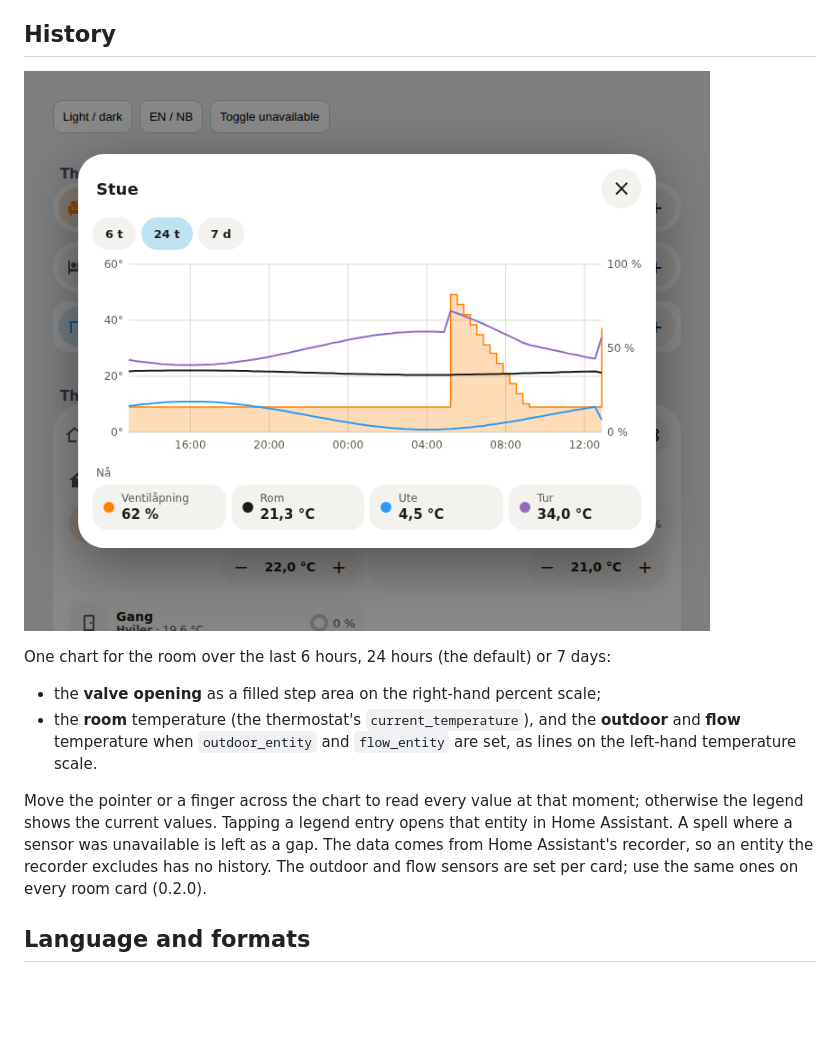
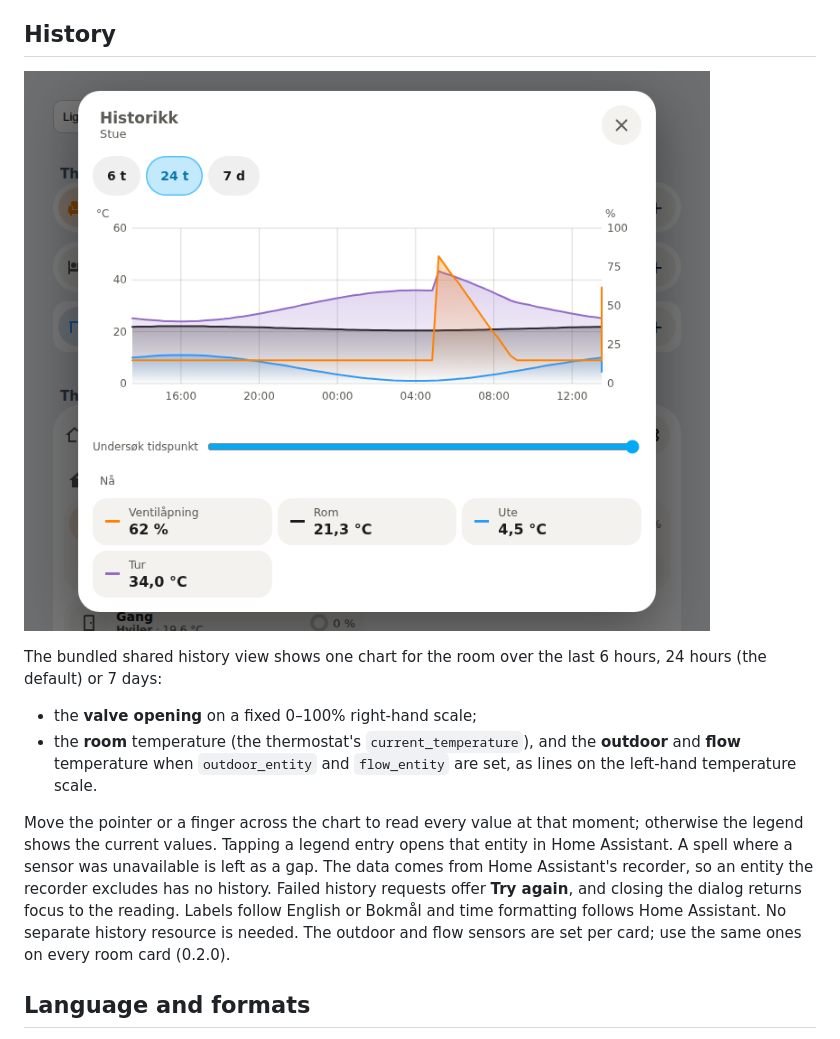
Before and after one commit to mvheimburg/lovelace-thermostat-valve, a Markdown page: README.md, the part around the change. Rendered like a GitHub page; pictures changed too: docs/thermostat-valve-history.png; blank space fills up the shorter version.

Commit message:
Use shared history with fixed valve percentage scale

```diff
--- a/README.md
+++ b/README.md
@@ -104,12 +104,12 @@ Thermostats that use a low/high range (`heat_cool` with `target_temp_low` and `t
 
 ![History of valve opening, room, outdoor and flow temperature in one chart](docs/thermostat-valve-history.png)
 
-One chart for the room over the last 6 hours, 24 hours (the default) or 7 days:
+The bundled shared history view shows one chart for the room over the last 6 hours, 24 hours (the default) or 7 days:
 
-- the **valve opening** as a filled step area on the right-hand percent scale;
+- the **valve opening** on a fixed 0–100% right-hand scale;
 - the **room** temperature (the thermostat's `current_temperature`), and the **outdoor** and **flow** temperature when `outdoor_entity` and `flow_entity` are set, as lines on the left-hand temperature scale.
 
-Move the pointer or a finger across the chart to read every value at that moment; otherwise the legend shows the current values. Tapping a legend entry opens that entity in Home Assistant. A spell where a sensor was unavailable is left as a gap. The data comes from Home Assistant's recorder, so an entity the recorder excludes has no history. The outdoor and flow sensors are set per card; use the same ones on every room card (0.2.0).
+Move the pointer or a finger across the chart to read every value at that moment; otherwise the legend shows the current values. Tapping a legend entry opens that entity in Home Assistant. A spell where a sensor was unavailable is left as a gap. The data comes from Home Assistant's recorder, so an entity the recorder excludes has no history. Failed history requests offer **Try again**, and closing the dialog returns focus to the reading. Labels follow English or Bokmål and time formatting follows Home Assistant. No separate history resource is needed. The outdoor and flow sensors are set per card; use the same ones on every room card (0.2.0).
 
 ## Language and formats
 
```
Also changed, not shown: CHANGELOG.md (added, +8 -0 lines), docs/thermostat-group-mobile.png, 12 other files.
